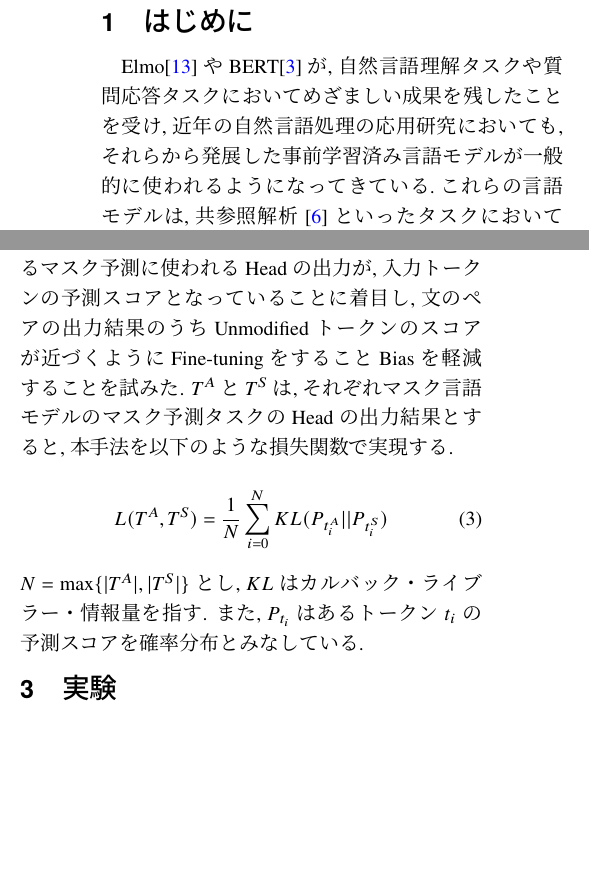
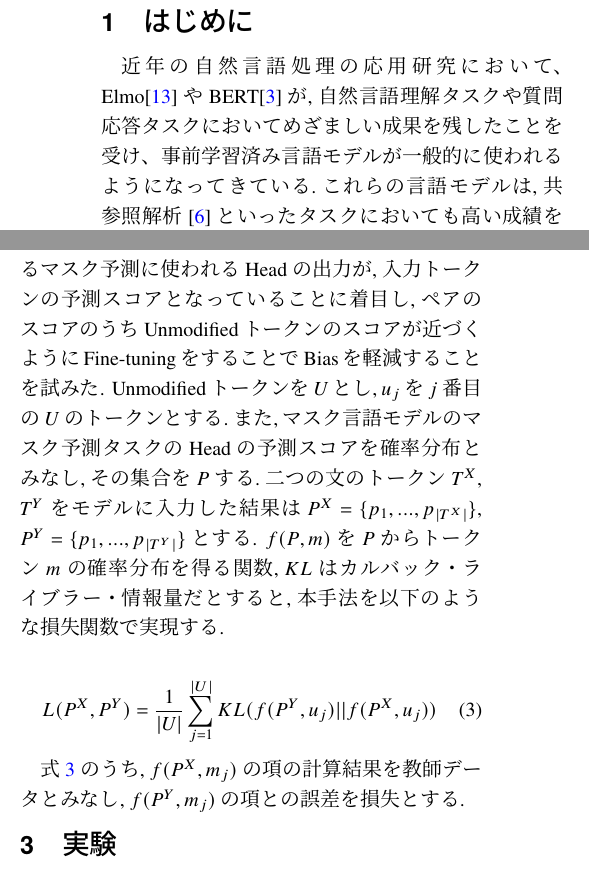
Before and after one commit to otakumesi/anlp-2021-draft, a LaTeX document (nlp2021-paper.tex): two parts of the columns of pages 1 and 2 of 5, joined at a grey line, cut so that both start at the same text, the shorter picture padded with empty space. The pictures show the PDF file nlp2021-paper.pdf that the author committed with the source.

Commit message:
update papers

```diff
--- a/nlp2021-paper.tex
+++ b/nlp2021-paper.tex
@@ -52,7 +52,7 @@
 \maketitle
 
 \section{はじめに}
-Elmo\cite{Peters:2018}やBERT\cite{devlin2018bert}が,自然言語理解タスクや質問応答タスクにおいてめざましい成果を残したことを受け,近年の自然言語処理の応用研究においても,それらから発展した事前学習済み言語モデルが一般的に使われるようになってきている.これらの言語モデルは,共参照解析\cite{joshi2019spanbert}といったタスクにおいても高い成績を残している一方で,それらは大規模なコーパスを用いて学習されているために, Kuritaら\cite{kurita2019measuring}やNangiaら\cite{nangia2020crows}がコーパスに明示的あるいは暗黙的に含まれているSocial Biasをも学習していることを報告している.
+近年の自然言語処理の応用研究において、Elmo\cite{Peters:2018}やBERT\cite{devlin2018bert}が,自然言語理解タスクや質問応答タスクにおいてめざましい成果を残したことを受け、事前学習済み言語モデルが一般的に使われるようになってきている.これらの言語モデルは,共参照解析\cite{joshi2019spanbert}といったタスクにおいても高い成績を残している一方で,大規模なコーパスを用いて学習されているために, Kuritaら\cite{kurita2019measuring}やNangiaら\cite{nangia2020crows}がコーパスに明示的あるいは暗黙的に含まれているSocial Biasをも学習していることを報告している.
 こうした問題は,学習済みの単語埋め込みにおいても存在していることがCaliskanら\cite{caliskan2017}によって明らかにされている.
 これらの単語埋め込みや言語モデルは,自然言語処理の様々なタスクの基礎を成す構成要素として組み込まれるため,下流のタスクに対してもSocial Biasの影響を与えてしまう可能性があることが危惧される.
 
@@ -83,6 +83,6 @@ $T$をコーパスより与えられる文に属するトークンの集合と
 
 \begin{equation}
-\mathrm{score}(T) = \sum_{i=0}^{|T|}{\log{P(u_i \in U | U \setminus \{u_i\}, M, \theta)}}
+\mathrm{score}(T) = \sum_{h=1}^{|U|}{\log{P(u_h \in U | U \setminus \{u_h\}, M, \theta)}}
 \label{eq:pseudo_log_likelihood}
 \end{equation}
 
@@ -103,15 +103,16 @@ $T^S$をstereotypeな文とし, $T^A$をanti-stereotypeな文としたとき,そ
 \subsection{損失関数}
 言語モデルが学習に使われたコーパスの語彙の共起頻度によるBiasを反映していると考えると,社会集団間で語彙の共起頻度の差を減らすことでBiasを軽減することができるのではないかと考えた.
 
-そこで,マスク言語モデルの事前学習タスクであるマスク予測に使われるHeadの出力が,入力トークンの予測スコアとなっていることに着目し,文のペアの出力結果のうちUnmodifiedトークンのスコアが近づくようにFine-tuningをすることBiasを軽減することを試みた.
-$T^A$と$T^S$は,それぞれマスク言語モデルのマスク予測タスクのHeadの出力結果とすると,本手法を以下のような損失関数で実現する.
+そこで,マスク言語モデルの事前学習タスクであるマスク予測に使われるHeadの出力が,入力トークンの予測スコアとなっていることに着目し,ペアのスコアのうちUnmodifiedトークンのスコアが近づくようにFine-tuningをすることでBiasを軽減することを試みた.
+Unmodifiedトークンを$U$とし, $u_j$を$j$番目の$U$のトークンとする.また,マスク言語モデルのマスク予測タスクのHeadの予測スコアを確率分布とみなし,その集合を$P$する.二つの文のトークン$T^X$, $T^Y$をモデルに入力した結果は$P^X = \{p_1, ..., p_{|T^X|}\}$, $P^Y = \{p_1, ..., p_{|T^Y|}\}$とする. $f(P, m)$を$P$からトークン$m$の確率分布を得る関数, $KL$はカルバック・ライブラー・情報量だとすると, 本手法を以下のような損失関数で実現する.
 
 \begin{equation}
 \label{eq:loss_function}
-L(T^A, T^S) = \frac{1}{N}\sum_{i=0}^{N}{KL(P_{t^A_i} || P_{t^S_i})}
+L(P^X, P^Y) = \frac{1}{|U|}\sum_{j=1}^{|U|}{KL(f(P^Y, u_j) || f(P^X, u_j))}
 \end{equation}
-$N = \max \{|T^A|, |T^S|\}$とし, $KL$はカルバック・ライブラー・情報量を指す.
-また, $P_{t_i}$はあるトークン$t_i$の予測スコアを確率分布とみなしている.
+
+式\ref{eq:loss_function}のうち, $f(P^X, m_j)$の項の計算結果を教師データとみなし, $f(P^Y, m_j)$の項との誤差を損失とする.
+
 
 \begin{table*}[h]
 \centering
```
Also changed, not shown: nlp2021-paper.pdf, nlp2021-paper.tex (15 more changed lines), 1 other file.
